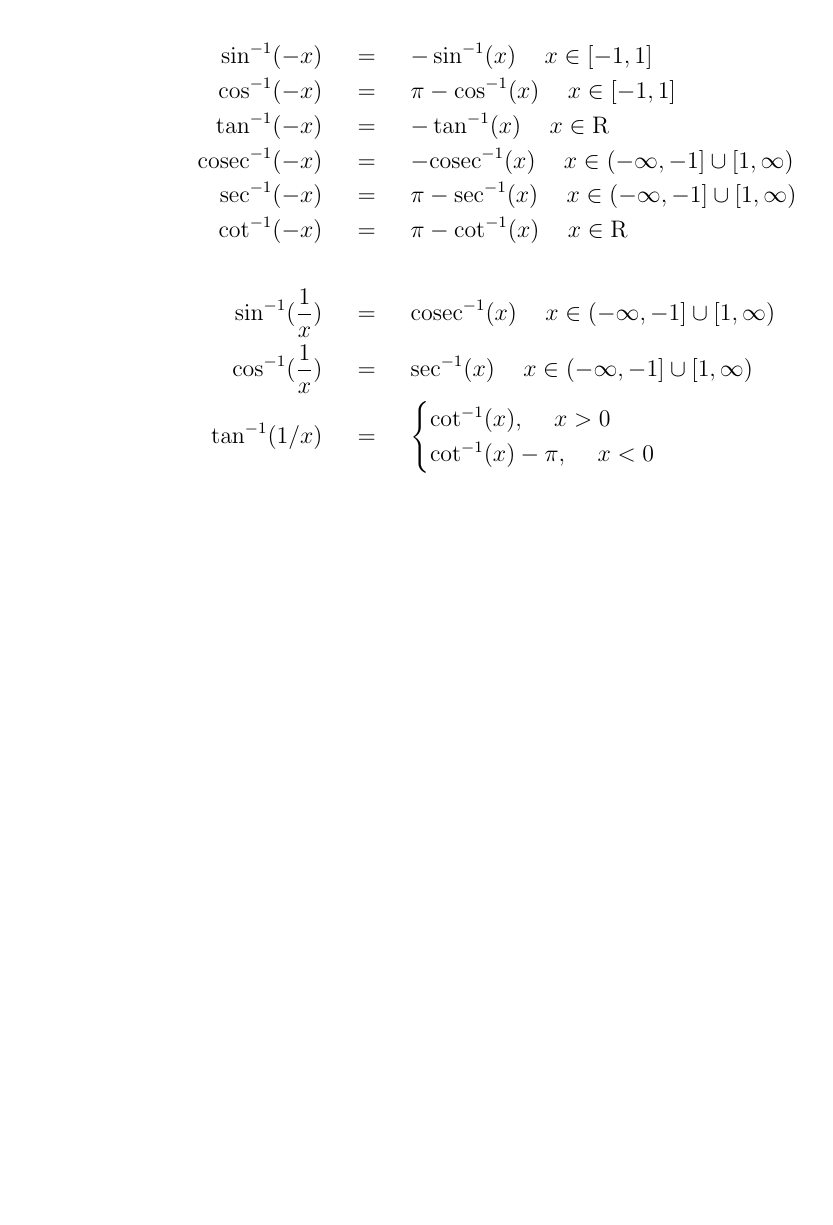
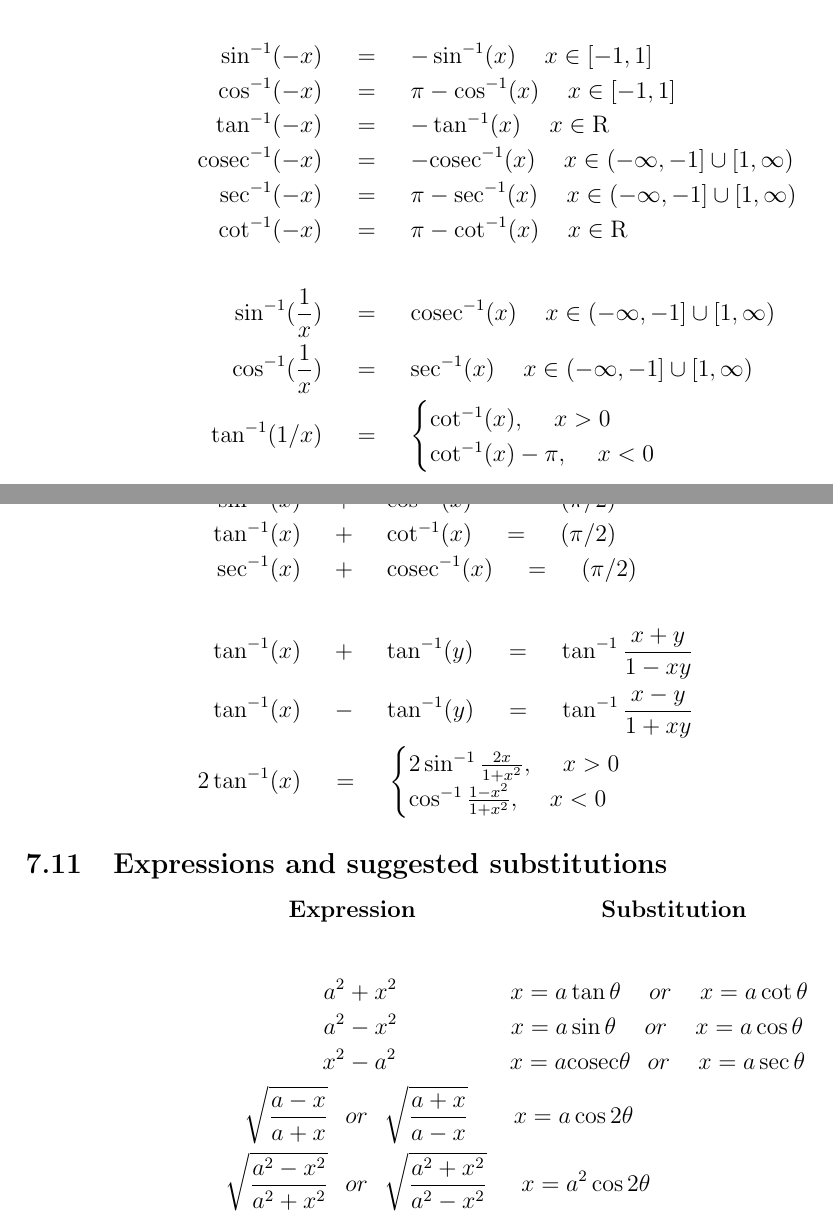
Before and after one commit to santoshsmalagi/Basic-Engineering-Mathematics, a LaTeX document (main.tex, which reads chapter7.tex): part of page 15 of 15 before the commit and two parts of pages 15 and 16 of 16 after it, the two joined at a grey line, cut so that both start at the same text, the shorter picture padded with empty space. Compiled offline with pdfLaTeX.

Commit message:
Completed inverse trigonometric functions

```diff
--- a/chapter7.tex
+++ b/chapter7.tex
@@ -238,6 +233,31 @@ If \textit{$x = \sin\theta$} then we define the inverse trigonometric function a
 \tan^{-1}(1/x) \hspace{5mm} &= \hspace{5mm}
 \begin{cases}
 \cot^{-1}(x), \hspace{5mm}   x > 0 \\
-\cot^{-1}(x) - \pi, \hspace{5mm} x < 0 \\
+\cot^{-1}(x) - \pi, \hspace{5mm} x < 0\\
 \end{cases}
 \end{align*}
+
+
+\begin{align*}
+\hspace{20mm} \sin^{-1}(x) \hspace{5mm} &+ \hspace{5mm} \cos^{-1}(x) \hspace{5mm} = \hspace{5mm} (\pi/2)\\
+\hspace{20mm} \tan^{-1}(x) \hspace{5mm} &+ \hspace{5mm} \cot^{-1}(x) \hspace{5mm}  = \hspace{5mm} (\pi/2)\\
+\hspace{20mm} \sec^{-1}(x) \hspace{5mm} &+ \hspace{5mm} \mathrm{cosec}^{-1}(x) \hspace{5mm} = \hspace{5mm} (\pi/2) \\ \\
+\hspace{20mm} \tan^{-1}(x) \hspace{5mm} &+ \hspace{5mm} \tan^{-1}(y) \hspace{5mm} = \hspace{5mm} \tan^{-1}\frac{x+y}{1-xy}\\
+\hspace{20mm} \tan^{-1}(x) \hspace{5mm} &- \hspace{5mm} \tan^{-1}(y) \hspace{5mm} = \hspace{5mm} \tan^{-1}\frac{x-y}{1+xy}\\
+\hspace{20mm} 2\tan^{-1}(x) \hspace{5mm} &= \hspace{5mm}
+\begin{cases}
+2\sin^{-1}\frac{2x}{1+x^2}, \hspace{5mm}   x > 0 \\
+\cos^{-1}\frac{1-x^2}{1+x^2}, \hspace{5mm} x < 0\\
+\end{cases}
+\end{align*}
+
+\subsection{Expressions and suggested substitutions}
+\hspace{45mm} \textbf{Expression} \hspace{30mm} \textbf{Substitution} \hspace{10mm}
+
+\begin{align*}
+\hspace{30mm} a^2 &+ x^2 \hspace{20mm} x=a\tan\theta \hspace{5mm} or \hspace{5mm} x=a\cot\theta\\
+\hspace{30mm} a^2 &- x^2 \hspace{20mm} x=a\sin\theta \hspace{5mm} or \hspace{5mm} x=a\cos\theta\\
+\hspace{30mm} x^2 &- a^2 \hspace{20mm} x=a \mathrm{cosec}\theta \hspace{3mm} or \hspace{5mm} x=a\sec\theta \\
+\hspace{25mm}\sqrt{\frac{a-x}{a+x}} \hspace{3mm} & or \hspace{3mm}\sqrt{\frac{a+x}{a-x}} \hspace{8mm} x=a\cos2\theta \hspace{5mm}\\
+\hspace{25mm}\sqrt{\frac{a^2-x^2}{a^2+x^2}} \hspace{3mm} & or \hspace{3mm}\sqrt{\frac{a^2+x^2}{a^2-x^2}} \hspace{6mm} x=a^2\cos2\theta \hspace{5mm}
+\end{align*}
```
Also changed, not shown: chapter7.tex (7 more changed lines).
